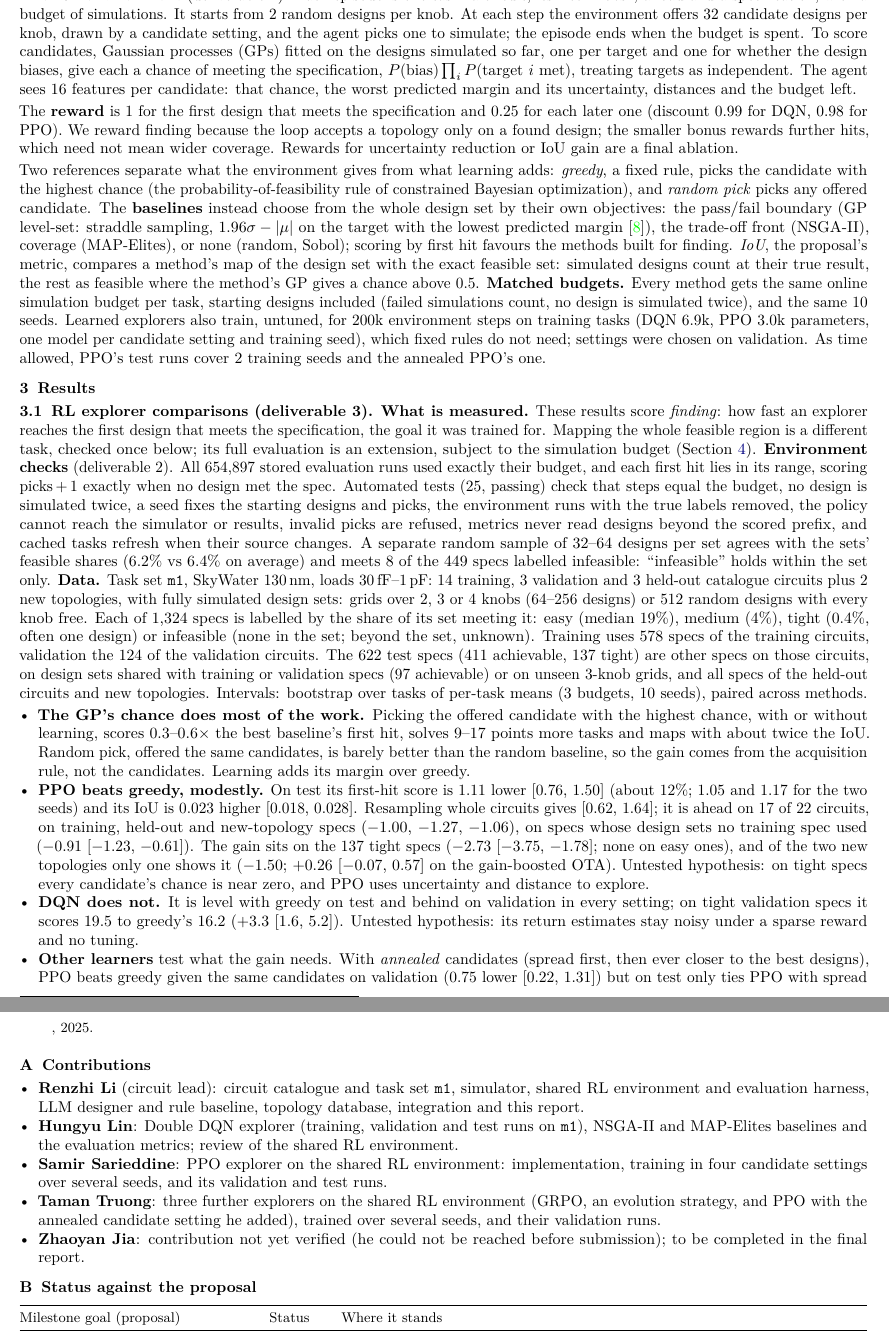
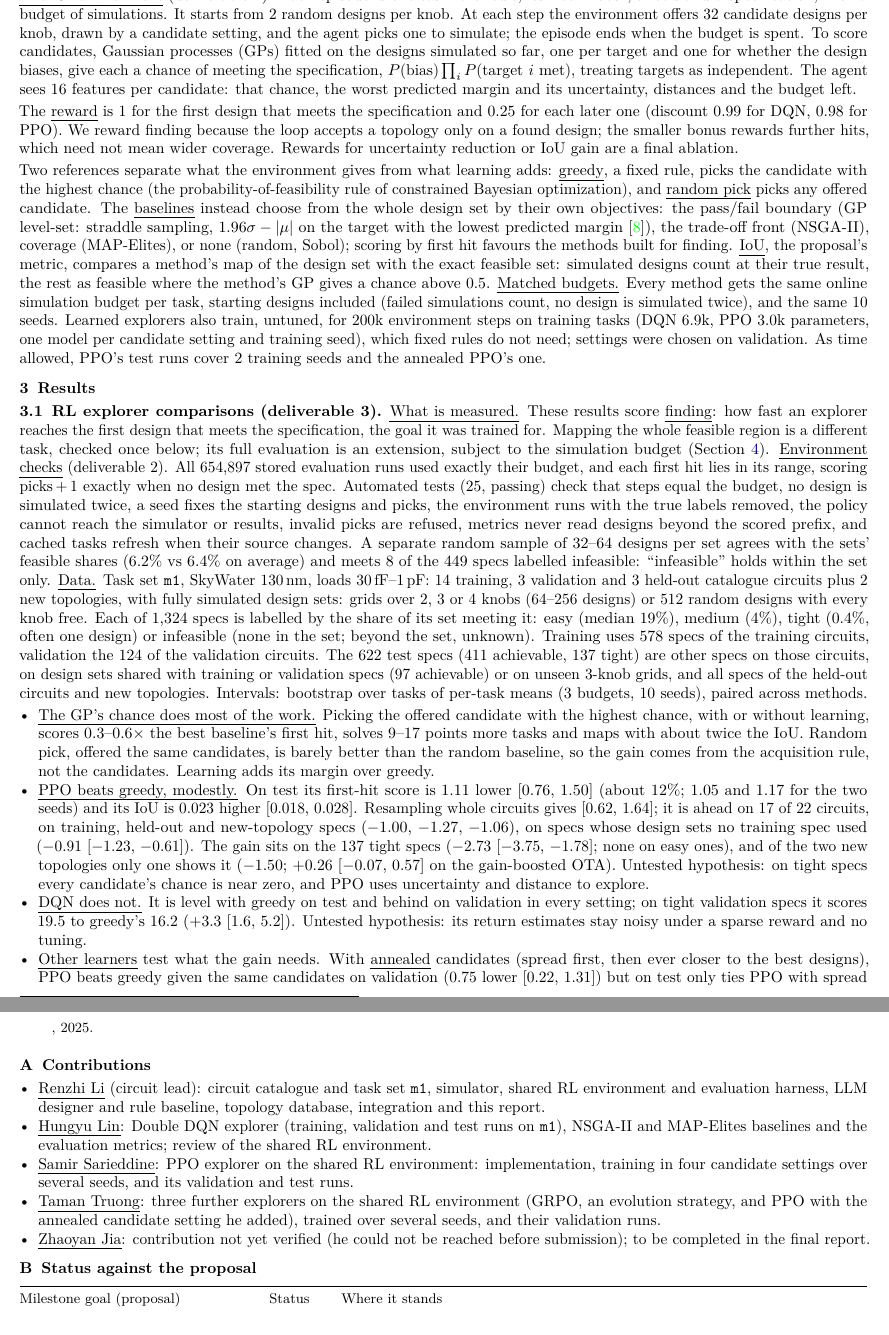
Before and after one commit to RenzhiL/EE599-Project-Milestone-Report, a LaTeX document (milestone.tex): two parts of pages 2 and 4 of 5, joined at a grey line, cut so that both start at the same text. Compiled offline with pdfLaTeX.

Commit message:
Underline run-in headings and defined terms instead of bold/italic (ulem), easier to read at this size
Co-Authored-By: Claude Opus 5.5 <noreply@anthropic.com>
Claude-Session: https://claude.ai/code/session_01W4c7imEnvRmFkm83vWrMUU

```diff
--- a/milestone.tex
+++ b/milestone.tex
@@ -7,6 +7,7 @@
 \usepackage[T1]{fontenc}
 \usepackage{lmodern}
 \usepackage{microtype}
+\usepackage[normalem]{ulem}   % underlined run-in headings and terms: easier to see than bold or italic at this size
 \usepackage{xcolor}
 \usepackage{amsmath,amssymb}
 \usepackage{enumitem}
@@ -149,18 +150,18 @@ target and one for whether the design biases, give each a chance of meeting the
 $P(\text{bias})\prod_i P(\text{target } i \text{ met})$, treating targets as independent. The agent sees 16 features
 per candidate: that chance, the worst predicted margin and its uncertainty, distances and the budget left.
 
-The \textbf{reward} is 1 for the first design that meets the specification and 0.25 for each later one (discount 0.99
+The \uline{reward} is 1 for the first design that meets the specification and 0.25 for each later one (discount 0.99
 for DQN, 0.98 for PPO). We reward finding because the loop accepts a topology only on a found design; the smaller
 bonus rewards further hits, which need not mean wider coverage. Rewards for uncertainty reduction or IoU gain are a final ablation.
 
-Two references separate what the environment gives from what learning adds: \emph{greedy}, a fixed rule, picks the
+Two references separate what the environment gives from what learning adds: \uline{greedy}, a fixed rule, picks the
 candidate with the highest chance (the probability-of-feasibility rule of constrained Bayesian optimization), and
-\emph{random pick} picks any offered candidate. The \textbf{baselines} instead choose from the whole design set by
+\uline{random pick} picks any offered candidate. The \uline{baselines} instead choose from the whole design set by
 their own objectives: the pass/fail boundary (GP level-set: straddle sampling, $1.96\sigma - |\mu|$ on the target with
 the lowest predicted margin~\cite{gotovos}), the trade-off front (NSGA-II), coverage (MAP-Elites), or none (random,
-Sobol); scoring by first hit favours the methods built for finding. \emph{IoU}, the proposal's metric, compares a
+Sobol); scoring by first hit favours the methods built for finding. \uline{IoU}, the proposal's metric, compares a
 method's map of the design set with the exact feasible set: simulated designs count at their true result, the rest as
-feasible where the method's GP gives a chance above 0.5. \textbf{Matched budgets.} Every method gets the same online
+feasible where the method's GP gives a chance above 0.5. \uline{Matched budgets.} Every method gets the same online
 simulation budget per task, starting designs included (failed simulations count, no design is simulated twice), and
 the same 10 seeds. Learned explorers also train, untuned, for 200k environment steps on training tasks (DQN 6.9k, PPO
 3.0k parameters, one model per candidate setting and training seed), which fixed rules do not need; settings were
@@ -169,15 +170,15 @@ chosen on validation. As time allowed, PPO's test runs cover 2 training seeds an
 % ==================================================================
 \section{Results}
 \subsection{RL explorer comparisons (deliverable 3)}\label{sec:rl}
-\textbf{What is measured.} These results score \emph{finding}: how fast an explorer reaches the first design that
+\uline{What is measured.} These results score \uline{finding}: how fast an explorer reaches the first design that
 meets the specification, the goal it was trained for. Mapping the whole feasible region is a different task, checked
-once below; its full evaluation is an extension, subject to the simulation budget (Section~\ref{sec:goals}). \textbf{Environment checks} (deliverable 2). All 654,897 stored evaluation runs used exactly their budget, and each
+once below; its full evaluation is an extension, subject to the simulation budget (Section~\ref{sec:goals}). \uline{Environment checks} (deliverable 2). All 654,897 stored evaluation runs used exactly their budget, and each
 first hit lies in its range, scoring picks\,+\,1 exactly when no design met the spec. Automated tests (25, passing)
 check that steps equal the budget, no design is simulated twice, a seed fixes the starting designs and picks, the
 environment runs with the true labels removed, the policy cannot reach the simulator or results, invalid picks are
 refused, metrics never read designs beyond the scored prefix, and cached tasks refresh when their source changes. A
 separate random sample of 32--64 designs per set agrees with the sets' feasible shares (6.2\% vs 6.4\% on average) and
-meets 8 of the 449 specs labelled infeasible: ``infeasible'' holds within the set only. \textbf{Data.} Task set \texttt{m1}, SkyWater 130\,nm, loads 30\,fF--1\,pF: 14 training, 3 validation and 3 held-out
+meets 8 of the 449 specs labelled infeasible: ``infeasible'' holds within the set only. \uline{Data.} Task set \texttt{m1}, SkyWater 130\,nm, loads 30\,fF--1\,pF: 14 training, 3 validation and 3 held-out
 catalogue circuits plus 2 new topologies, with fully simulated design sets: grids over 2, 3 or 4 knobs (64--256 designs) or 512 random designs with every knob free. Each of 1,324
 specs is labelled by the share of its set meeting it: easy (median 19\%), medium (4\%), tight (0.4\%, often one
 design) or infeasible (none in the set; beyond the set, unknown). Training uses 578 specs of the training circuits,
@@ -214,19 +215,19 @@ Random & 27.4 [20.0, 34.7] & 72\% & 0.31 [0.26, 0.36] & 22.6 [19.9, 25.2] & 66\%
 \footnotetext[2]{Trained shortly before submission: GRPO's and the evolution strategy's test runs could not finish in time; the annealed PPO's covers one seed.}
 \vspace{-3pt}
 \begin{itemize}
-  \item \textbf{The GP's chance does most of the work.} Picking the offered candidate with the highest chance, with or
+  \item \uline{The GP's chance does most of the work.} Picking the offered candidate with the highest chance, with or
   without learning, scores 0.3--0.6$\times$ the best baseline's first hit, solves 9--17 points more tasks and
   maps with about twice the IoU. Random pick, offered the same candidates, is barely better than the random baseline,
   so the gain comes from the acquisition rule, not the candidates. Learning adds its margin over greedy.
-  \item \textbf{PPO beats greedy, modestly.} On test its first-hit score is 1.11 lower [0.76, 1.50] (about 12\%; 1.05 and
+  \item \uline{PPO beats greedy, modestly.} On test its first-hit score is 1.11 lower [0.76, 1.50] (about 12\%; 1.05 and
   1.17 for the two seeds) and its IoU is 0.023 higher [0.018, 0.028]. Resampling whole circuits gives [0.62, 1.64]; it
   is ahead on 17 of 22 circuits, on training, held-out and new-topology specs ($-1.00$, $-1.27$, $-1.06$), on specs
   whose design sets no training spec used ($-0.91$ [$-1.23$, $-0.61$]). The gain sits
   on the 137 tight specs ($-2.73$ [$-3.75$, $-1.78$]; none on easy ones), and of the two new topologies only one shows
   it ($-1.50$; $+0.26$ [$-0.07$, 0.57] on the gain-boosted OTA). Untested hypothesis: on tight specs every candidate's
   chance is near zero, and PPO uses uncertainty and distance to explore.
-  \item \textbf{DQN does not.} It is level with greedy on test and behind on validation in every setting; on tight
+  \item \uline{DQN does not.} It is level with greedy on test and behind on validation in every setting; on tight
   validation specs it scores 19.5 to greedy's 16.2 ($+3.3$ [1.6, 5.2]). Untested hypothesis: its return estimates stay noisy under a sparse reward and no tuning.
-  \item \textbf{Other learners} test what the gain needs. With \emph{annealed} candidates (spread first, then ever closer to
+  \item \uline{Other learners} test what the gain needs. With \uline{annealed} candidates (spread first, then ever closer to
   the best designs), PPO beats greedy given the same candidates on validation (0.75 lower [0.22, 1.31]) but on test
   only ties PPO with spread candidates ($+0.06$ [$-0.11$, 0.23]): stored sets cannot be refined below their grid.
@@ -234,6 +235,6 @@ Random & 27.4 [20.0, 34.7] & 72\% & 0.31 [0.26, 0.36] & 22.6 [19.9, 25.2] & 66\%
   strategy} scored only on the first hit trails greedy ($+0.68$ [0.12, 1.35]) and finds 1.9 fewer designs per spec,
   since nothing rewards searching on after a hit.
-  \item \textbf{Mapping check (exploratory, older simulator version).} On \texttt{diffpair\_rload} (172 of 16,807 designs feasible; 600 simulations, 5 seeds), greedy and PPO both reach IoU 0.99, PPO more slowly (0.56--0.60 vs 0.67 at 200
+  \item \uline{Mapping check (exploratory, older simulator version).} On \texttt{diffpair\_rload} (172 of 16,807 designs feasible; 600 simulations, 5 seeds), greedy and PPO both reach IoU 0.99, PPO more slowly (0.56--0.60 vs 0.67 at 200
   simulations); DQN reaches 0.82--0.98, random pick 0.31, and GP level-set 0.17 cold or 0.88 warm-started from
   the pilot's GF\,180\,nm sweep of this circuit, leading early (0.83 at 200). PPO's finding advantage has not yet
   translated into a mapping advantage.
@@ -322,15 +323,15 @@ sizings, the stand-in search misses even on \texttt{miller2} itself.
 \appendix
 \section{Contributions}\label{app:who}
 \begin{itemize}
-  \item \textbf{Renzhi Li} (circuit lead): circuit catalogue and task set \texttt{m1}, simulator, shared RL environment
+  \item \uline{Renzhi Li} (circuit lead): circuit catalogue and task set \texttt{m1}, simulator, shared RL environment
   and evaluation harness, LLM designer and rule baseline, topology database, integration and this report.
-  \item \textbf{Hungyu Lin}: Double DQN explorer (training, validation and test runs on \texttt{m1}), NSGA-II and
+  \item \uline{Hungyu Lin}: Double DQN explorer (training, validation and test runs on \texttt{m1}), NSGA-II and
   MAP-Elites baselines and the evaluation metrics; review of the shared RL environment.
-  \item \textbf{Samir Sarieddine}: PPO explorer on the shared RL environment: implementation, training in four candidate
+  \item \uline{Samir Sarieddine}: PPO explorer on the shared RL environment: implementation, training in four candidate
   settings over several seeds, and its validation and test runs.
-  \item \textbf{Taman Truong}: three further explorers on the shared RL environment (GRPO, an evolution strategy, and
+  \item \uline{Taman Truong}: three further explorers on the shared RL environment (GRPO, an evolution strategy, and
   PPO with the annealed candidate setting he added), trained over several seeds, and their validation runs.
-  \item \textbf{Zhaoyan Jia}: contribution not yet verified (he could not be reached before submission); to be
+  \item \uline{Zhaoyan Jia}: contribution not yet verified (he could not be reached before submission); to be
   completed in the final report.
 \end{itemize}
 
```
Also changed, not shown: milestone.tex (46 more changed lines).
